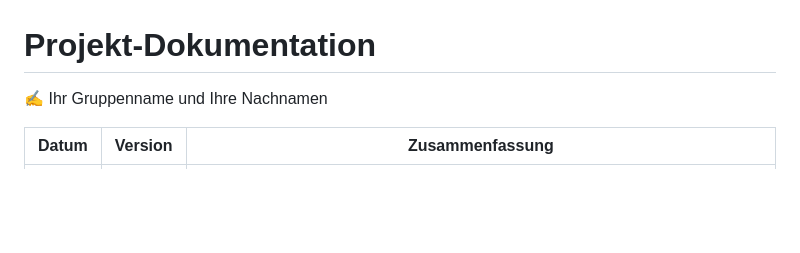
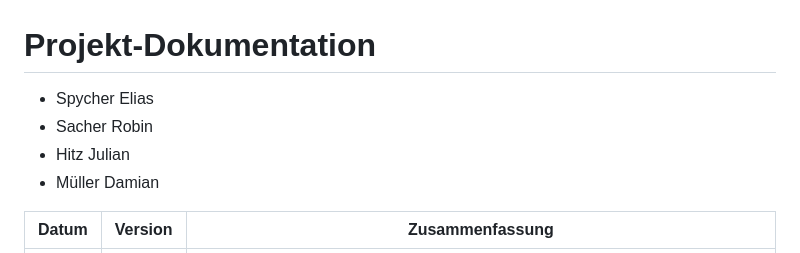
Before and after one commit to robinsacher/WeatherGuesser_LA_ILA3_0110, a Markdown page: ReadME.md, the part around the change. GitHub-like rendering; blank space fills up the shorter version.

```diff
--- a/ReadME.md
+++ b/ReadME.md
@@ -1,6 +1,9 @@
 # Projekt-Dokumentation
 
-✍️ Ihr Gruppenname und Ihre Nachnamen
+- Spycher Elias
+- Sacher Robin
+- Hitz Julian
+- Müller Damian
 
 | Datum | Version | Zusammenfassung                                              |
 | ----- | ------- | ------------------------------------------------------------ |
```
